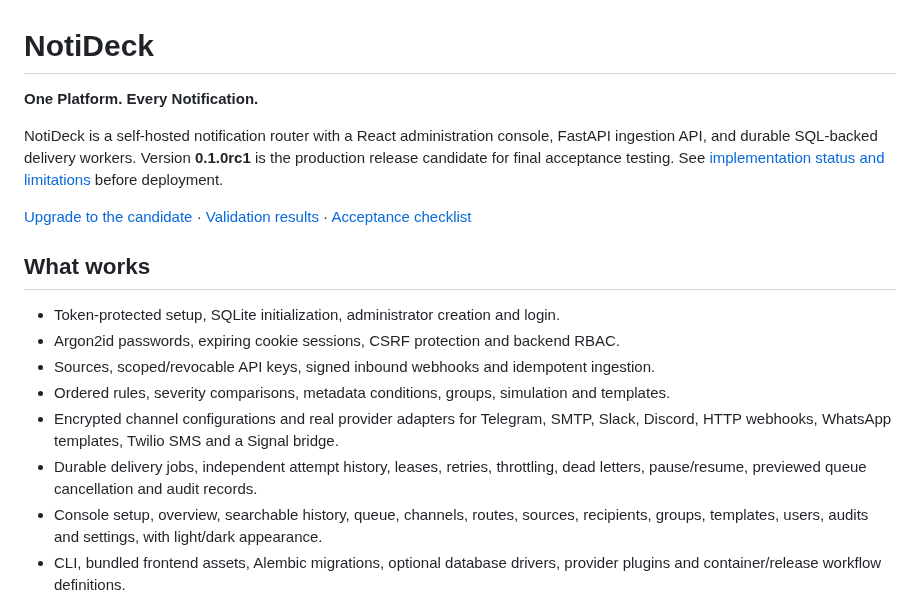
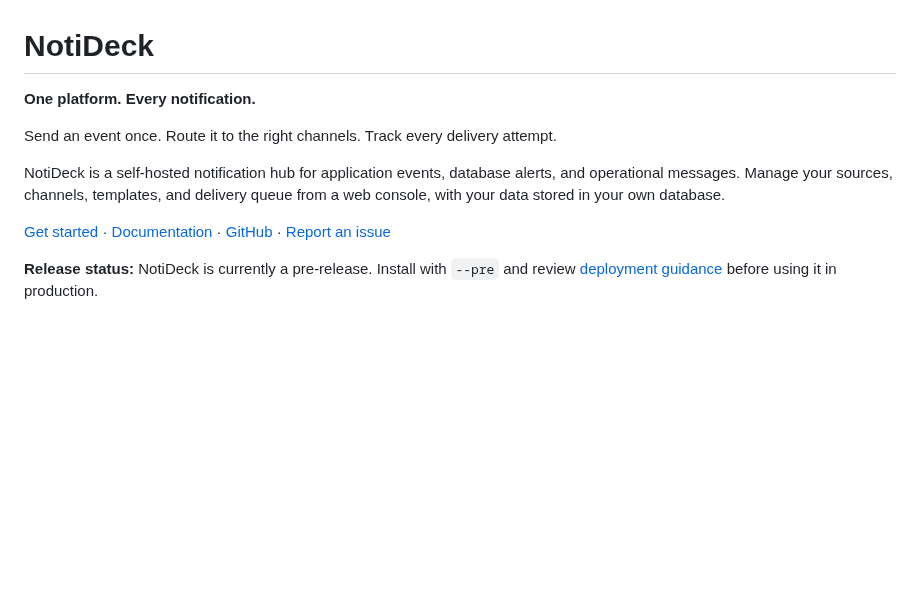
Before and after one commit to simtiaz019/NotiDeck, a Markdown page: README.md, the part around one of its changes. GitHub-like rendering; blank space fills up the shorter version.

```diff
--- a/README.md
+++ b/README.md
@@ -1,26 +1,16 @@
 # NotiDeck
 
-**One Platform. Every Notification.**
+**One platform. Every notification.**
 
-NotiDeck is a self-hosted notification router with a React administration console,
-FastAPI ingestion API, and durable SQL-backed delivery workers. Version **0.1.0rc1** is the production
-release candidate for final acceptance testing. See
-[implementation status and limitations](docs/limitations.md) before deployment.
+Send an event once. Route it to the right channels. Track every delivery attempt.
 
-[Upgrade to the candidate](docs/upgrade-0.1.0rc1.md) · [Validation results](docs/validation.md) · [Acceptance checklist](IMPLEMENTATION.md)
+NotiDeck is a self-hosted notification hub for application events, database alerts,
+and operational messages. Manage your sources, channels, templates, and delivery queue
+from a web console, with your data stored in your own database.
 
-## What works
+[Get started](#quick-start) · [Documentation](https://github.com/simtiaz019/NotiDeck/tree/main/docs) · [GitHub](https://github.com/simtiaz019/NotiDeck) · [Report an issue](https://github.com/simtiaz019/NotiDeck/issues)
 
-- Token-protected setup, SQLite initialization, administrator creation and login.
-- Argon2id passwords, expiring cookie sessions, CSRF protection and backend RBAC.
-- Sources, scoped/revocable API keys, signed inbound webhooks and idempotent ingestion.
-- Ordered rules, severity comparisons, metadata conditions, groups, simulation and templates.
-- Encrypted channel configurations and real provider adapters for Telegram, SMTP,
-  Slack, Discord, HTTP webhooks, WhatsApp templates, Twilio SMS and a Signal bridge.
-- Durable delivery jobs, independent attempt history, leases, retries, throttling,
-  dead letters, pause/resume, previewed queue cancellation and audit records.
-- Console setup, overview, searchable history, queue, channels, routes, sources,
-  recipients, groups, templates, users, audits and settings, with light/dark appearance.
-- CLI, bundled frontend assets, Alembic migrations, optional database drivers,
-  provider plugins and container/release workflow definitions.
+**Release status:** NotiDeck is currently a pre-release. Install with `--pre` and review
+[deployment guidance](https://github.com/simtiaz019/NotiDeck/blob/main/docs/deployment.md)
+before using it in production.
 
```
Also changed, not shown: other parts of README.md (+110 -65 lines), CHANGELOG.md (+7 -0 lines), docs/images/notification-flow.png (added), 9 other files.
